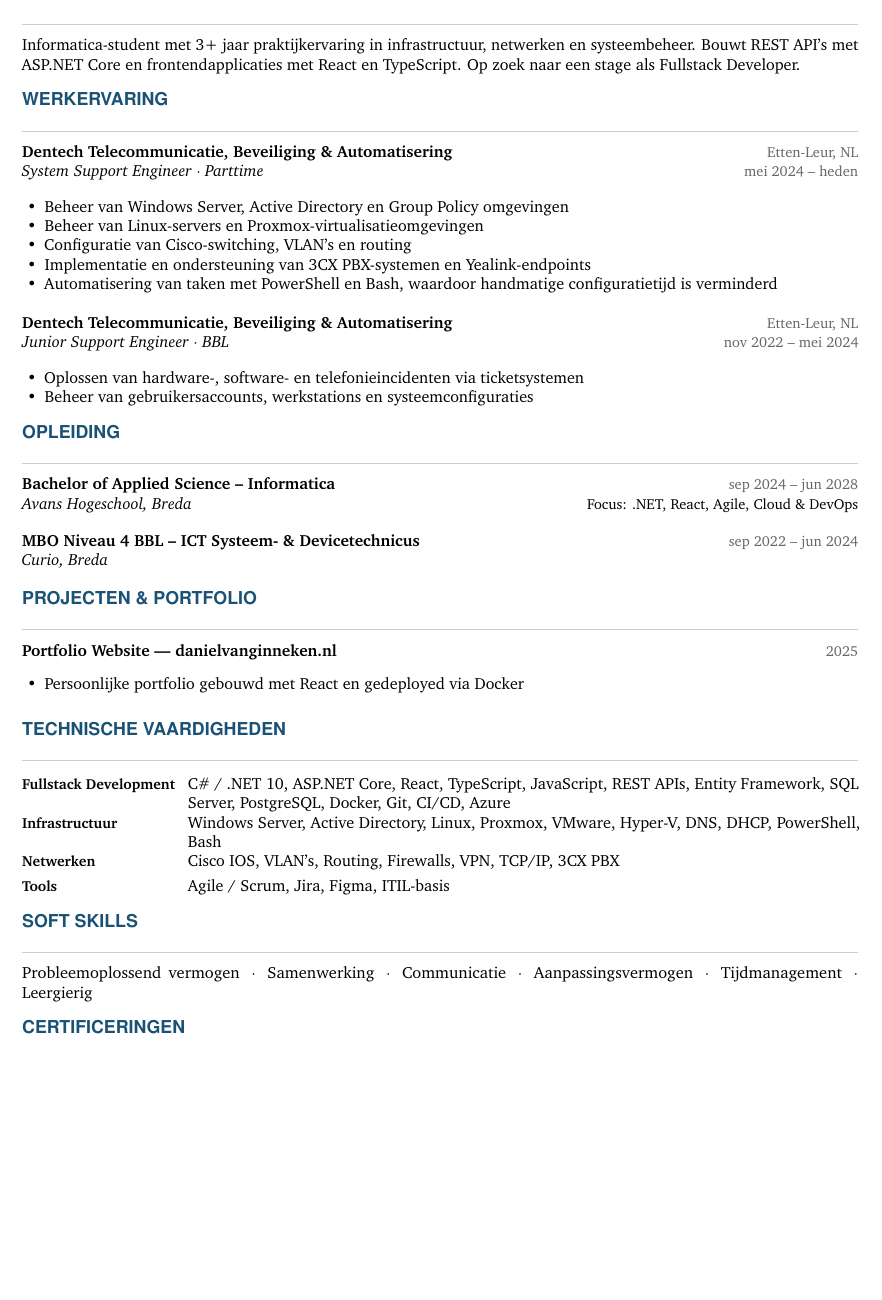
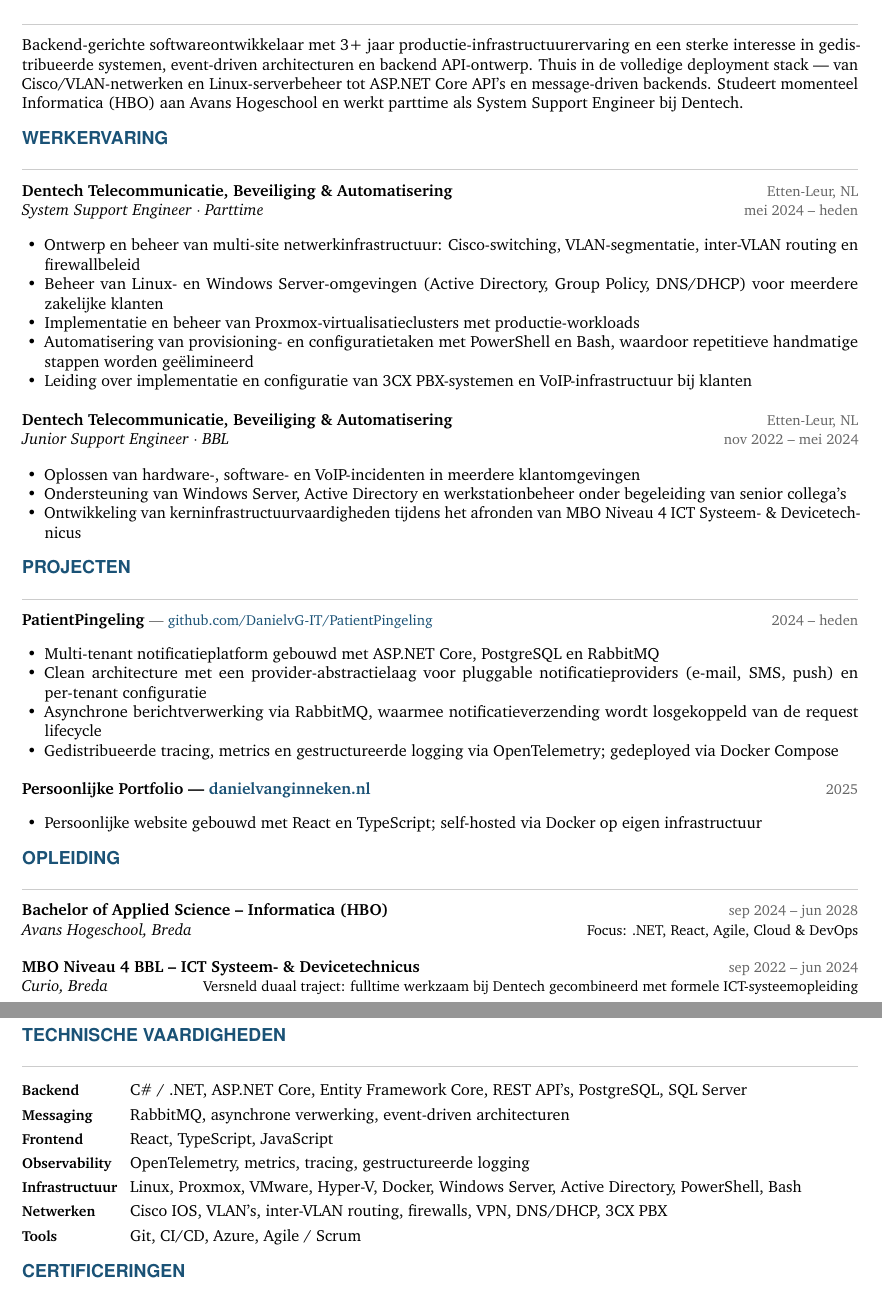
Before and after one commit to DanielvG-IT/DanielvG-IT, a LaTeX CV (Curriculum Vitae (NL).tex): part of page 1 of 2 before the commit and two parts of pages 1 and 2 of 2 after it, the two joined at a grey line, cut at the place of the change, the shorter picture padded with empty space. Compiled offline with pdfLaTeX.

Commit message:
Refine EN CV wording; bring NL CV to same level as EN

```diff
--- a/Curriculum Vitae (NL).tex
+++ b/Curriculum Vitae (NL).tex
@@ -84,9 +84,9 @@
 % ═══════════════════════════════════════════════════════════
 \section{Profiel}
 
-Informatica-student met 3+ jaar praktijkervaring in infrastructuur, netwerken en systeembeheer.
-Bouwt REST API's met ASP.NET Core en frontendapplicaties met React en TypeScript.
-Op zoek naar een stage als Fullstack Developer.
+Backend-gerichte softwareontwikkelaar met 3+ jaar productie-infrastructuurervaring en een sterke interesse in gedistribueerde systemen, event-driven architecturen en backend API-ontwerp.
+Thuis in de volledige deployment stack --- van Cisco/VLAN-netwerken en Linux-serverbeheer tot ASP.NET Core API's en message-driven backends.
+Studeert momenteel Informatica (HBO) aan Avans Hogeschool en werkt parttime als System Support Engineer bij Dentech.
 
 % ═══════════════════════════════════════════════════════════
 % WERKERVARING
@@ -96,11 +96,11 @@
 \cventry{Dentech Telecommunicatie, Beveiliging \& Automatisering}{Etten-Leur, NL}%
         {System Support Engineer $\cdot$ Parttime}{mei 2024 -- heden}
 \begin{itemize}
-  \item Beheer van Windows Server, Active Directory en Group Policy omgevingen
-  \item Beheer van Linux-servers en Proxmox-virtualisatieomgevingen
-  \item Configuratie van Cisco-switching, VLAN's en routing
-  \item Implementatie en ondersteuning van 3CX PBX-systemen en Yealink-endpoints
-  \item Automatisering van taken met PowerShell en Bash, waardoor handmatige configuratietijd is verminderd
+  \item Ontwerp en beheer van multi-site netwerkinfrastructuur: Cisco-switching, VLAN-segmentatie, inter-VLAN routing en firewallbeleid
+  \item Beheer van Linux- en Windows Server-omgevingen (Active Directory, Group Policy, DNS/DHCP) voor meerdere zakelijke klanten
+  \item Implementatie en beheer van Proxmox-virtualisatieclusters met productie-workloads
+  \item Automatisering van provisioning- en configuratietaken met PowerShell en Bash, waardoor repetitieve handmatige stappen worden geëlimineerd
+  \item Leiding over implementatie en configuratie van 3CX PBX-systemen en VoIP-infrastructuur bij klanten
 \end{itemize}
 
 \vspace{4pt}
@@ -108,8 +108,29 @@
 \cventry{Dentech Telecommunicatie, Beveiliging \& Automatisering}{Etten-Leur, NL}%
         {Junior Support Engineer $\cdot$ BBL}{nov 2022 -- mei 2024}
 \begin{itemize}
-  \item Oplossen van hardware-, software- en telefonieincidenten via ticketsystemen
-  \item Beheer van gebruikersaccounts, werkstations en systeemconfiguraties
+  \item Oplossen van hardware-, software- en VoIP-incidenten in meerdere klantomgevingen
+  \item Ondersteuning van Windows Server, Active Directory en werkstationbeheer onder begeleiding van senior collega's
+  \item Ontwikkeling van kerninfrastructuurvaardigheden tijdens het afronden van MBO Niveau 4 ICT Systeem- \& Devicetechnicus
+\end{itemize}
+
+% ═══════════════════════════════════════════════════════════
+% PROJECTEN
+% ═══════════════════════════════════════════════════════════
+\section{Projecten}
+
+\cvsimple{PatientPingeling \textnormal{\small\color{lightgray}--- \href{https://github.com/DanielvG-IT/PatientPingeling}{github.com/DanielvG-IT/PatientPingeling}}}{2024 -- heden}
+\begin{itemize}
+  \item Multi-tenant notificatieplatform gebouwd met ASP.NET Core, PostgreSQL en RabbitMQ
+  \item Clean architecture met een provider-abstractielaag voor pluggable notificatieproviders (e-mail, SMS, push) en per-tenant configuratie
+  \item Asynchrone berichtverwerking via RabbitMQ, waarmee notificatieverzending wordt losgekoppeld van de request lifecycle
+  \item Gedistribueerde tracing, metrics en gestructureerde logging via OpenTelemetry; gedeployed via Docker Compose
+\end{itemize}
+
+\vspace{4pt}
+
+\cvsimple{Persoonlijke Portfolio --- \href{https://danielvanginneken.nl}{danielvanginneken.nl}}{2025}
+\begin{itemize}
+  \item Persoonlijke website gebouwd met React en TypeScript; self-hosted via Docker op eigen infrastructuur
 \end{itemize}
 
 % ═══════════════════════════════════════════════════════════
@@ -117,7 +138,7 @@
 % ═══════════════════════════════════════════════════════════
 \section{Opleiding}
 
-\cventry{Bachelor of Applied Science -- Informatica}{sep 2024 -- jun 2028}%
+\cventry{Bachelor of Applied Science -- Informatica (HBO)}{sep 2024 -- jun 2028}%
         {Avans Hogeschool, Breda}{}
 \vspace{-1pt}
 {\small Focus: .NET, React, Agile, Cloud \& DevOps}
@@ -126,39 +147,25 @@
 
 \cventry{MBO Niveau 4 BBL -- ICT Systeem- \& Devicetechnicus}{sep 2022 -- jun 2024}%
         {Curio, Breda}{}
+\vspace{-1pt}
+{\small Versneld duaal traject: fulltime werkzaam bij Dentech gecombineerd met formele ICT-systeemopleiding}
 
-% ═══════════════════════════════════════════════════════════%
-% PROJECTEN & PORTFOLIO
-% ═════════════════════════════════════════════════════════
-\section{Projecten \& Portfolio}
-
-\cvsimple{Portfolio Website --- danielvanginneken.nl}{2025}
-\begin{itemize}
-  \item Persoonlijke portfolio gebouwd met React en gedeployed via Docker
-\end{itemize}
-
-\vspace{4pt}
-
-% ═════════════════════════════════════════════════════════%
+% ═══════════════════════════════════════════════════════════
 % TECHNISCHE VAARDIGHEDEN
 % ═══════════════════════════════════════════════════════════
 \section{Technische Vaardigheden}
 
 \begin{tabularx}{\textwidth}{@{}>{\bfseries\small}l@{\hspace{8pt}}X@{}}
-Fullstack Development & C\# / .NET 10, ASP.NET Core, React, TypeScript, JavaScript, REST APIs, Entity Framework, SQL Server, PostgreSQL, Docker, Git, CI/CD, Azure \\[3pt]
-Infrastructuur        & Windows Server, Active Directory, Linux, Proxmox, VMware, Hyper-V, DNS, DHCP, PowerShell, Bash \\[3pt]
-Netwerken             & Cisco IOS, VLAN's, Routing, Firewalls, VPN, TCP/IP, 3CX PBX \\[3pt]
-Tools                 & Agile / Scrum, Jira, Figma, ITIL-basis \\
+Backend         & C\# / .NET, ASP.NET Core, Entity Framework Core, REST API's, PostgreSQL, SQL Server \\[3pt]
+Messaging       & RabbitMQ, asynchrone verwerking, event-driven architecturen \\[3pt]
+Frontend        & React, TypeScript, JavaScript \\[3pt]
+Observability   & OpenTelemetry, metrics, tracing, gestructureerde logging \\[3pt]
+Infrastructuur  & Linux, Proxmox, VMware, Hyper-V, Docker, Windows Server, Active Directory, PowerShell, Bash \\[3pt]
+Netwerken       & Cisco IOS, VLAN's, inter-VLAN routing, firewalls, VPN, DNS/DHCP, 3CX PBX \\[3pt]
+Tools           & Git, CI/CD, Azure, Agile / Scrum \\
 \end{tabularx}
 
-% ═══════════════════════════════════════════════════════════%
-% SOFT SKILLS
-% ═════════════════════════════════════════════════════════
-\section{Soft Skills}
-
-Probleemoplossend vermogen \;$\cdot$\; Samenwerking \;$\cdot$\; Communicatie \;$\cdot$\; Aanpassingsvermogen \;$\cdot$\; Tijdmanagement \;$\cdot$\; Leergierig
-
-% ═════════════════════════════════════════════════════════%
+% ═══════════════════════════════════════════════════════════
 % CERTIFICERINGEN
 % ═══════════════════════════════════════════════════════════
 \section{Certificeringen}
```
Also changed, not shown: Curriculum Vitae (EN).tex (+4 -3 lines), Curriculum Vitae (NL).tex (3 more changed lines).
